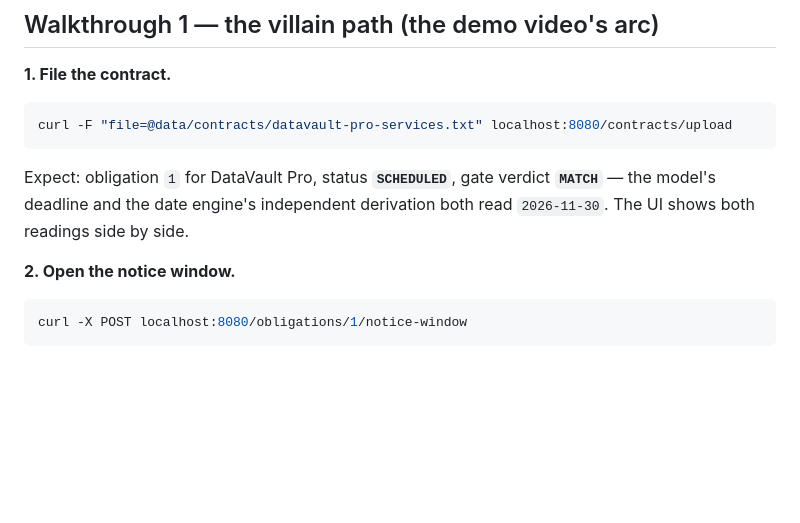
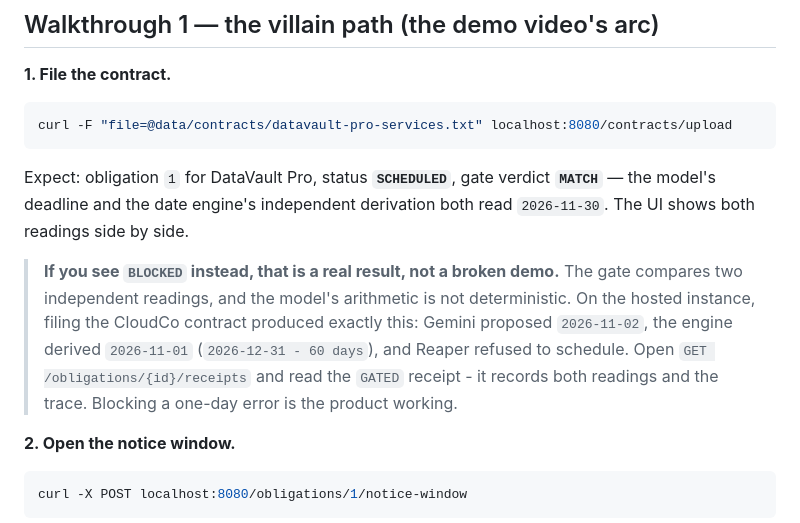
Before and after one commit to N-45div/Reaper, a Markdown page: TESTING.md, the part around the change. GitHub-like rendering; blank space fills up the shorter version.

Commit message:
docs: a BLOCKED gate is a real outcome, with the live example

```diff
--- a/TESTING.md
+++ b/TESTING.md
@@ -49,6 +49,14 @@ curl -F "file=@data/contracts/datavault-pro-services.txt" localhost:8080/contrac
 Expect: obligation `1` for DataVault Pro, status **`SCHEDULED`**, gate verdict
 **`MATCH`** — the model's deadline and the date engine's independent
 derivation both read `2026-11-30`. The UI shows both readings side by side.
+
+> **If you see `BLOCKED` instead, that is a real result, not a broken demo.**
+> The gate compares two independent readings, and the model's arithmetic is not
+> deterministic. On the hosted instance, filing the CloudCo contract produced
+> exactly this: Gemini proposed `2026-11-02`, the engine derived `2026-11-01`
+> (`2026-12-31 - 60 days`), and Reaper refused to schedule. Open
+> `GET /obligations/{id}/receipts` and read the `GATED` receipt - it records
+> both readings and the trace. Blocking a one-day error is the product working.
 
 **2. Open the notice window.**
 
```
